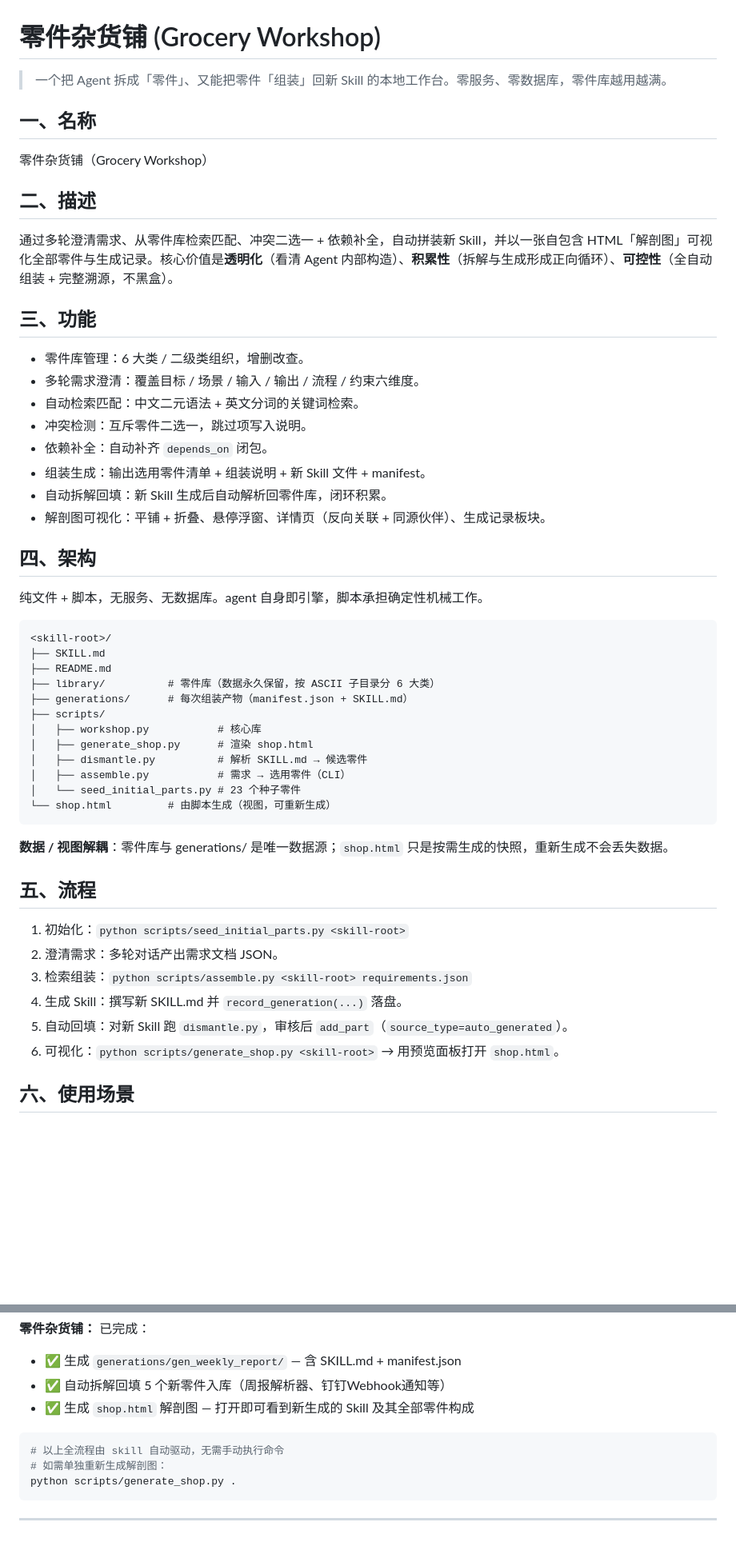
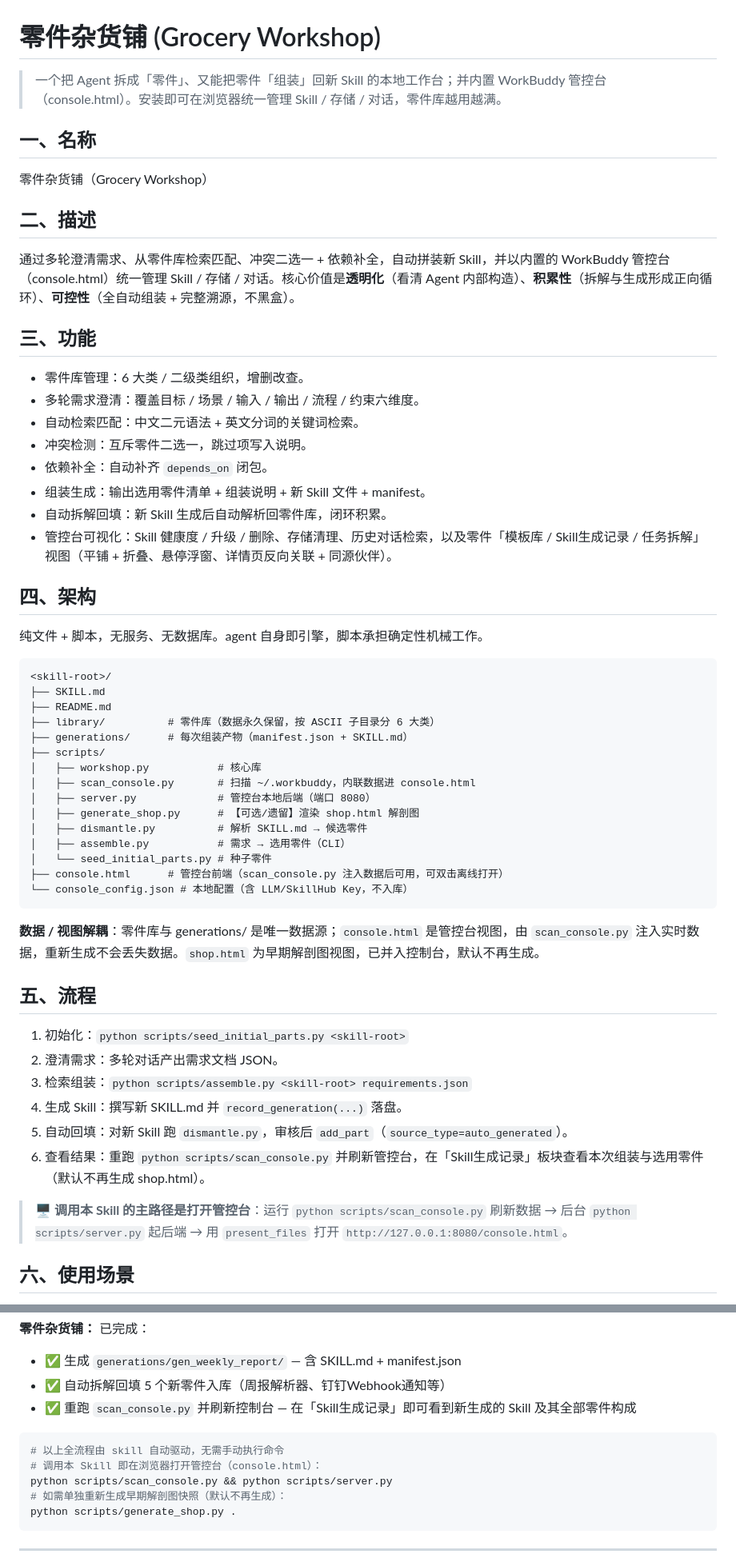
Before and after one commit to Dillon-Xue/agent-grocery-workshop, a Markdown page: README.md, 2 parts joined by grey strips. Shown at 80% size. GitHub-like rendering; blank space fills up the shorter version.

````diff
--- a/README.md
+++ b/README.md
@@ -1,12 +1,12 @@
 # 零件杂货铺 (Grocery Workshop)
 
-> 一个把 Agent 拆成「零件」、又能把零件「组装」回新 Skill 的本地工作台。零服务、零数据库，零件库越用越满。
+> 一个把 Agent 拆成「零件」、又能把零件「组装」回新 Skill 的本地工作台；并内置 WorkBuddy 管控台（console.html）。安装即可在浏览器统一管理 Skill / 存储 / 对话，零件库越用越满。
 
 ## 一、名称
 零件杂货铺（Grocery Workshop）
 
 ## 二、描述
-通过多轮澄清需求、从零件库检索匹配、冲突二选一 + 依赖补全，自动拼装新 Skill，并以一张自包含 HTML「解剖图」可视化全部零件与生成记录。核心价值是**透明化**（看清 Agent 内部构造）、**积累性**（拆解与生成形成正向循环）、**可控性**（全自动组装 + 完整溯源，不黑盒）。
+通过多轮澄清需求、从零件库检索匹配、冲突二选一 + 依赖补全，自动拼装新 Skill，并以内置的 WorkBuddy 管控台（console.html）统一管理 Skill / 存储 / 对话。核心价值是**透明化**（看清 Agent 内部构造）、**积累性**（拆解与生成形成正向循环）、**可控性**（全自动组装 + 完整溯源，不黑盒）。
 
 ## 三、功能
 - 零件库管理：6 大类 / 二级类组织，增删改查。
@@ -16,7 +16,7 @@
 - 依赖补全：自动补齐 `depends_on` 闭包。
 - 组装生成：输出选用零件清单 + 组装说明 + 新 Skill 文件 + manifest。
 - 自动拆解回填：新 Skill 生成后自动解析回零件库，闭环积累。
-- 解剖图可视化：平铺 + 折叠、悬停浮窗、详情页（反向关联 + 同源伙伴）、生成记录板块。
+- 管控台可视化：Skill 健康度 / 升级 / 删除、存储清理、历史对话检索，以及零件「模板库 / Skill生成记录 / 任务拆解」视图（平铺 + 折叠、悬停浮窗、详情页反向关联 + 同源伙伴）。
 
 ## 四、架构
 纯文件 + 脚本，无服务、无数据库。agent 自身即引擎，脚本承担确定性机械工作。
@@ -29,14 +29,17 @@
 ├── generations/      # 每次组装产物（manifest.json + SKILL.md）
 ├── scripts/
 │   ├── workshop.py           # 核心库
-│   ├── generate_shop.py      # 渲染 shop.html
+│   ├── scan_console.py       # 扫描 ~/.workbuddy，内联数据进 console.html
+│   ├── server.py             # 管控台本地后端（端口 8080）
+│   ├── generate_shop.py      # 【可选/遗留】渲染 shop.html 解剖图
 │   ├── dismantle.py          # 解析 SKILL.md → 候选零件
 │   ├── assemble.py           # 需求 → 选用零件（CLI）
-│   └── seed_initial_parts.py # 23 个种子零件
-└── shop.html         # 由脚本生成（视图，可重新生成）
+│   └── seed_initial_parts.py # 种子零件
+├── console.html      # 管控台前端（scan_console.py 注入数据后可用，可双击离线打开）
+└── console_config.json # 本地配置（含 LLM/SkillHub Key，不入库）
 ```
 
-**数据 / 视图解耦**：零件库与 generations/ 是唯一数据源；`shop.html` 只是按需生成的快照，重新生成不会丢失数据。
+**数据 / 视图解耦**：零件库与 generations/ 是唯一数据源；`console.html` 是管控台视图，由 `scan_console.py` 注入实时数据，重新生成不会丢失数据。`shop.html` 为早期解剖图视图，已并入控制台，默认不再生成。
 
 ## 五、流程
 1. 初始化：`python scripts/seed_initial_parts.py <skill-root>`
@@ -44,7 +47,9 @@
 3. 检索组装：`python scripts/assemble.py <skill-root> requirements.json`
 4. 生成 Skill：撰写新 SKILL.md 并 `record_generation(...)` 落盘。
 5. 自动回填：对新 Skill 跑 `dismantle.py`，审核后 `add_part`（`source_type=auto_generated`）。
-6. 可视化：`python scripts/generate_shop.py <skill-root>` → 用预览面板打开 `shop.html`。
+6. 查看结果：重跑 `python scripts/scan_console.py` 并刷新管控台，在「Skill生成记录」板块查看本次组装与选用零件（默认不再生成 shop.html）。
+
+> 🖥️ **调用本 Skill 的主路径是打开管控台**：运行 `python scripts/scan_console.py` 刷新数据 → 后台 `python scripts/server.py` 起后端 → 用 `present_files` 打开 `http://127.0.0.1:8080/console.html`。
 
 ## 六、使用场景
 - 从已有 Skill / PDF / 代码库沉淀可复用零件。
@@ -107,11 +112,13 @@
 
 - ✅ 生成 `generations/gen_weekly_report/` — 含 SKILL.md + manifest.json
 - ✅ 自动拆解回填 5 个新零件入库（周报解析器、钉钉Webhook通知等）
-- ✅ 生成 `shop.html` 解剖图 — 打开即可看到新生成的 Skill 及其全部零件构成
+- ✅ 重跑 `scan_console.py` 并刷新控制台 — 在「Skill生成记录」即可看到新生成的 Skill 及其全部零件构成
 
 ```bash
 # 以上全流程由 skill 自动驱动，无需手动执行命令
-# 如需单独重新生成解剖图：
+# 调用本 Skill 即在浏览器打开管控台（console.html）：
+python scripts/scan_console.py && python scripts/server.py
+# 如需单独重新生成早期解剖图快照（默认不再生成）：
 python scripts/generate_shop.py .
 ```
 
````
Also changed, not shown: other parts of README.md (+1 -1 lines), SKILL.md (+49 -23 lines).
